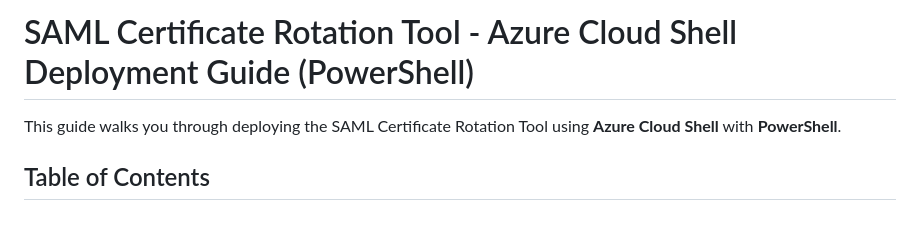
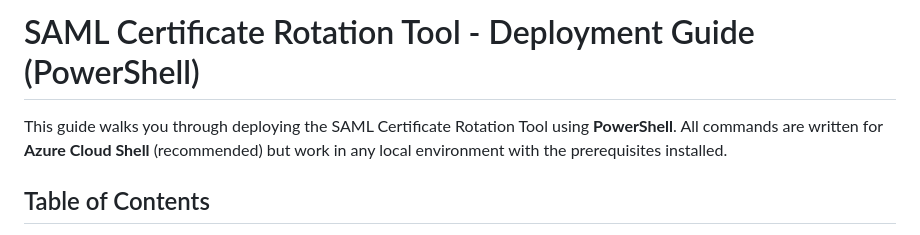
Before and after one commit to JeffBley/SamlCertRotation, a Markdown page: DEPLOYMENT_GUIDE.md, the part around the change. Rendered like a GitHub page.

Commit message:
Update deployment guide title and description for accuracy

```diff
--- a/DEPLOYMENT_GUIDE.md
+++ b/DEPLOYMENT_GUIDE.md
@@ -1,6 +1,6 @@
-# SAML Certificate Rotation Tool - Azure Cloud Shell Deployment Guide (PowerShell)
+# SAML Certificate Rotation Tool - Deployment Guide (PowerShell)
 
-This guide walks you through deploying the SAML Certificate Rotation Tool using **Azure Cloud Shell** with **PowerShell**.
+This guide walks you through deploying the SAML Certificate Rotation Tool using **PowerShell**. All commands are written for **Azure Cloud Shell** (recommended) but work in any local environment with the prerequisites installed.
 
 ## Table of Contents
 
```
